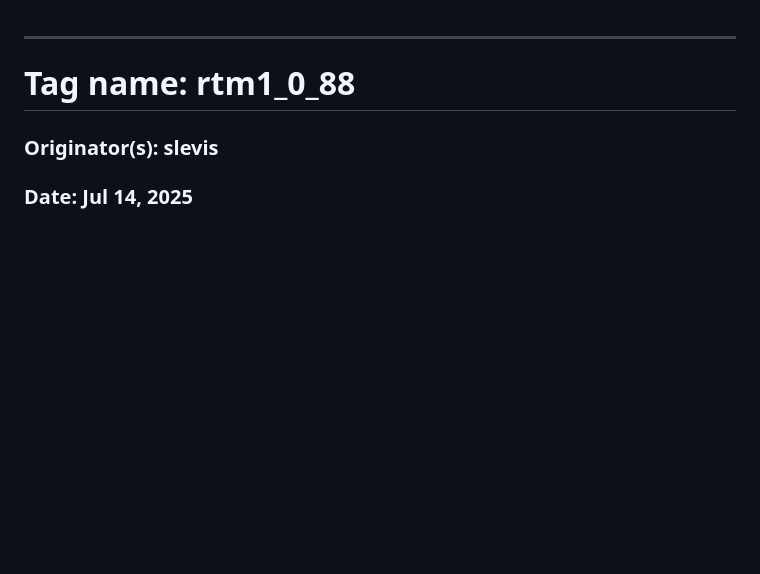
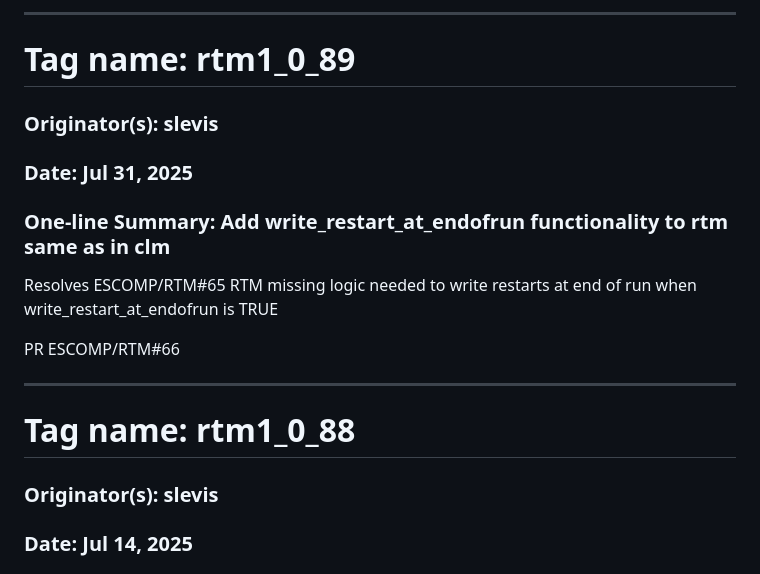
Before and after one commit to ESCOMP/RTM, a Markdown page: docs/ChangeLog.md, the part around the change. Rendered like a GitHub page; blank space fills up the shorter version.

Commit message:
Update ChangeLog

```diff
--- a/docs/ChangeLog.md
+++ b/docs/ChangeLog.md
@@ -1,3 +1,14 @@
+<hr>
+
+# Tag name:  rtm1_0_89
+### Originator(s): slevis
+### Date: Jul 31, 2025
+### One-line Summary: Add write_restart_at_endofrun functionality to rtm same as in clm
+
+Resolves ESCOMP/RTM#65 RTM missing logic needed to write restarts at end of run when write_restart_at_endofrun is TRUE
+
+PR ESCOMP/RTM#66
+
 <hr>
 
 # Tag name:  rtm1_0_88
```
